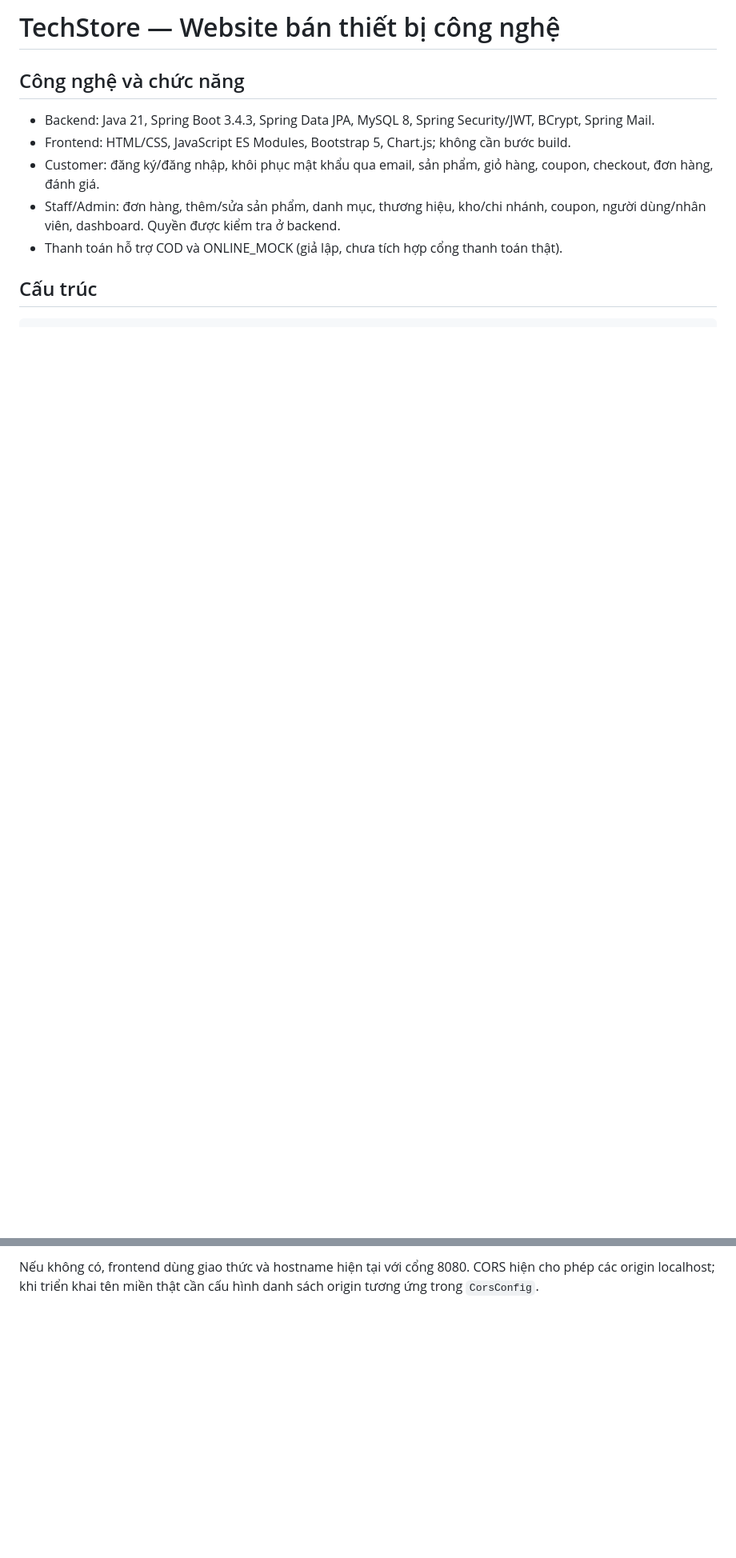
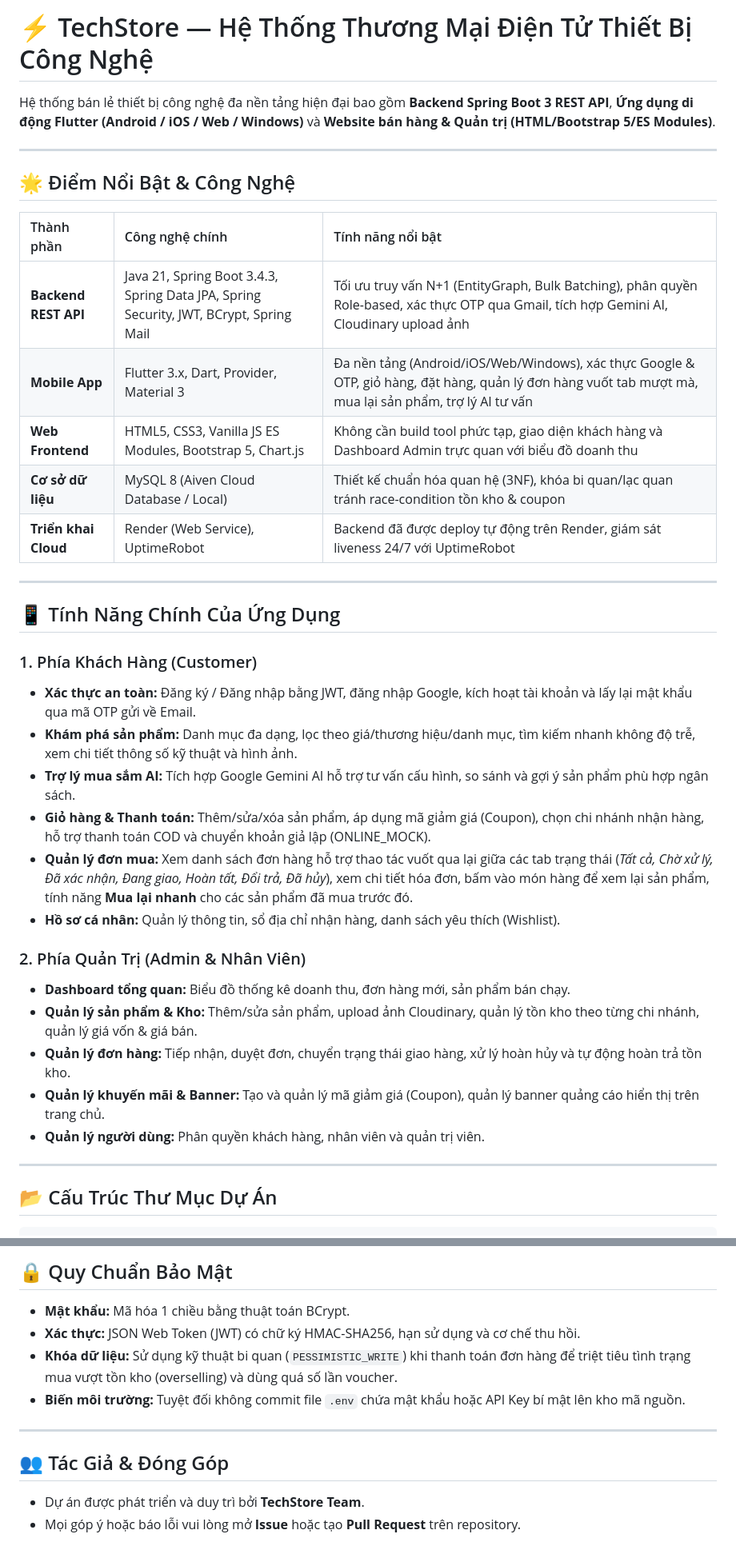
Before and after one commit to DuyPhan11/techstore-app, a Markdown page: README.md, 2 parts joined by grey strips. Shown at 80% size. GitHub-like rendering; blank space fills up the shorter version.

````diff
--- a/README.md
+++ b/README.md
@@ -1,13 +1,40 @@
-# TechStore — Website bán thiết bị công nghệ
+# ⚡ TechStore — Hệ Thống Thương Mại Điện Tử Thiết Bị Công Nghệ
 
-## Công nghệ và chức năng
+Hệ thống bán lẻ thiết bị công nghệ đa nền tảng hiện đại bao gồm **Backend Spring Boot 3 REST API**, **Ứng dụng di động Flutter (Android / iOS / Web / Windows)** và **Website bán hàng & Quản trị (HTML/Bootstrap 5/ES Modules)**.
 
-- Backend: Java 21, Spring Boot 3.4.3, Spring Data JPA, MySQL 8, Spring Security/JWT, BCrypt, Spring Mail.
-- Frontend: HTML/CSS, JavaScript ES Modules, Bootstrap 5, Chart.js; không cần bước build.
-- Customer: đăng ký/đăng nhập, khôi phục mật khẩu qua email, sản phẩm, giỏ hàng, coupon, checkout, đơn hàng, đánh giá.
-- Staff/Admin: đơn hàng, thêm/sửa sản phẩm, danh mục, thương hiệu, kho/chi nhánh, coupon, người dùng/nhân viên, dashboard. Quyền được kiểm tra ở backend.
-- Thanh toán hỗ trợ COD và ONLINE_MOCK (giả lập, chưa tích hợp cổng thanh toán thật).
+---
 
-## Cấu trúc
+## 🌟 Điểm Nổi Bật & Công Nghệ
+
+| Thành phần | Công nghệ chính | Tính năng nổi bật |
+| :--- | :--- | :--- |
+| **Backend REST API** | Java 21, Spring Boot 3.4.3, Spring Data JPA, Spring Security, JWT, BCrypt, Spring Mail | Tối ưu truy vấn N+1 (EntityGraph, Bulk Batching), phân quyền Role-based, xác thực OTP qua Gmail, tích hợp Gemini AI, Cloudinary upload ảnh |
+| **Mobile App** | Flutter 3.x, Dart, Provider, Material 3 | Đa nền tảng (Android/iOS/Web/Windows), xác thực Google & OTP, giỏ hàng, đặt hàng, quản lý đơn hàng vuốt tab mượt mà, mua lại sản phẩm, trợ lý AI tư vấn |
+| **Web Frontend** | HTML5, CSS3, Vanilla JS ES Modules, Bootstrap 5, Chart.js | Không cần build tool phức tạp, giao diện khách hàng và Dashboard Admin trực quan với biểu đồ doanh thu |
+| **Cơ sở dữ liệu** | MySQL 8 (Aiven Cloud Database / Local) | Thiết kế chuẩn hóa quan hệ (3NF), khóa bi quan/lạc quan tránh race-condition tồn kho & coupon |
+| **Triển khai Cloud** | Render (Web Service), UptimeRobot | Backend đã được deploy tự động trên Render, giám sát liveness 24/7 với UptimeRobot |
+
+---
+
+## 📱 Tính Năng Chính Của Ứng Dụng
+
+### 1. Phía Khách Hàng (Customer)
+- **Xác thực an toàn:** Đăng ký / Đăng nhập bằng JWT, đăng nhập Google, kích hoạt tài khoản và lấy lại mật khẩu qua mã OTP gửi về Email.
+- **Khám phá sản phẩm:** Danh mục đa dạng, lọc theo giá/thương hiệu/danh mục, tìm kiếm nhanh không độ trễ, xem chi tiết thông số kỹ thuật và hình ảnh.
+- **Trợ lý mua sắm AI:** Tích hợp Google Gemini AI hỗ trợ tư vấn cấu hình, so sánh và gợi ý sản phẩm phù hợp ngân sách.
+- **Giỏ hàng & Thanh toán:** Thêm/sửa/xóa sản phẩm, áp dụng mã giảm giá (Coupon), chọn chi nhánh nhận hàng, hỗ trợ thanh toán COD và chuyển khoản giả lập (ONLINE_MOCK).
+- **Quản lý đơn mua:** Xem danh sách đơn hàng hỗ trợ thao tác vuốt qua lại giữa các tab trạng thái (*Tất cả, Chờ xử lý, Đã xác nhận, Đang giao, Hoàn tất, Đổi trả, Đã hủy*), xem chi tiết hóa đơn, bấm vào món hàng để xem lại sản phẩm, tính năng **Mua lại nhanh** cho các sản phẩm đã mua trước đó.
+- **Hồ sơ cá nhân:** Quản lý thông tin, sổ địa chỉ nhận hàng, danh sách yêu thích (Wishlist).
+
+### 2. Phía Quản Trị (Admin & Nhân Viên)
+- **Dashboard tổng quan:** Biểu đồ thống kê doanh thu, đơn hàng mới, sản phẩm bán chạy.
+- **Quản lý sản phẩm & Kho:** Thêm/sửa sản phẩm, upload ảnh Cloudinary, quản lý tồn kho theo từng chi nhánh, quản lý giá vốn & giá bán.
+- **Quản lý đơn hàng:** Tiếp nhận, duyệt đơn, chuyển trạng thái giao hàng, xử lý hoàn hủy và tự động hoàn trả tồn kho.
+- **Quản lý khuyến mãi & Banner:** Tạo và quản lý mã giảm giá (Coupon), quản lý banner quảng cáo hiển thị trên trang chủ.
+- **Quản lý người dùng:** Phân quyền khách hàng, nhân viên và quản trị viên.
+
+---
+
+## 📂 Cấu Trúc Thư Mục Dự Án
 
 ```text
@@ -96,2 +189,14 @@ Frontend đọc thẻ sau trong `<head>` của từng trang nếu cần API khá
 
-Nếu không có, frontend dùng giao thức và hostname hiện tại với cổng 8080. CORS hiện cho phép các origin localhost; khi triển khai tên miền thật cần cấu hình danh sách origin tương ứng trong `CorsConfig`.
+## 🔒 Quy Chuẩn Bảo Mật
+
+- **Mật khẩu:** Mã hóa 1 chiều bằng thuật toán BCrypt.
+- **Xác thực:** JSON Web Token (JWT) có chữ ký HMAC-SHA256, hạn sử dụng và cơ chế thu hồi.
+- **Khóa dữ liệu:** Sử dụng kỹ thuật bi quan (`PESSIMISTIC_WRITE`) khi thanh toán đơn hàng để triệt tiêu tình trạng mua vượt tồn kho (overselling) và dùng quá số lần voucher.
+- **Biến môi trường:** Tuyệt đối không commit file `.env` chứa mật khẩu hoặc API Key bí mật lên kho mã nguồn.
+
+---
+
+## 👥 Tác Giả & Đóng Góp
+
+- Dự án được phát triển và duy trì bởi **TechStore Team**.
+- Mọi góp ý hoặc báo lỗi vui lòng mở **Issue** hoặc tạo **Pull Request** trên repository.
````
Also changed, not shown: other parts of README.md (+129 -63 lines).
